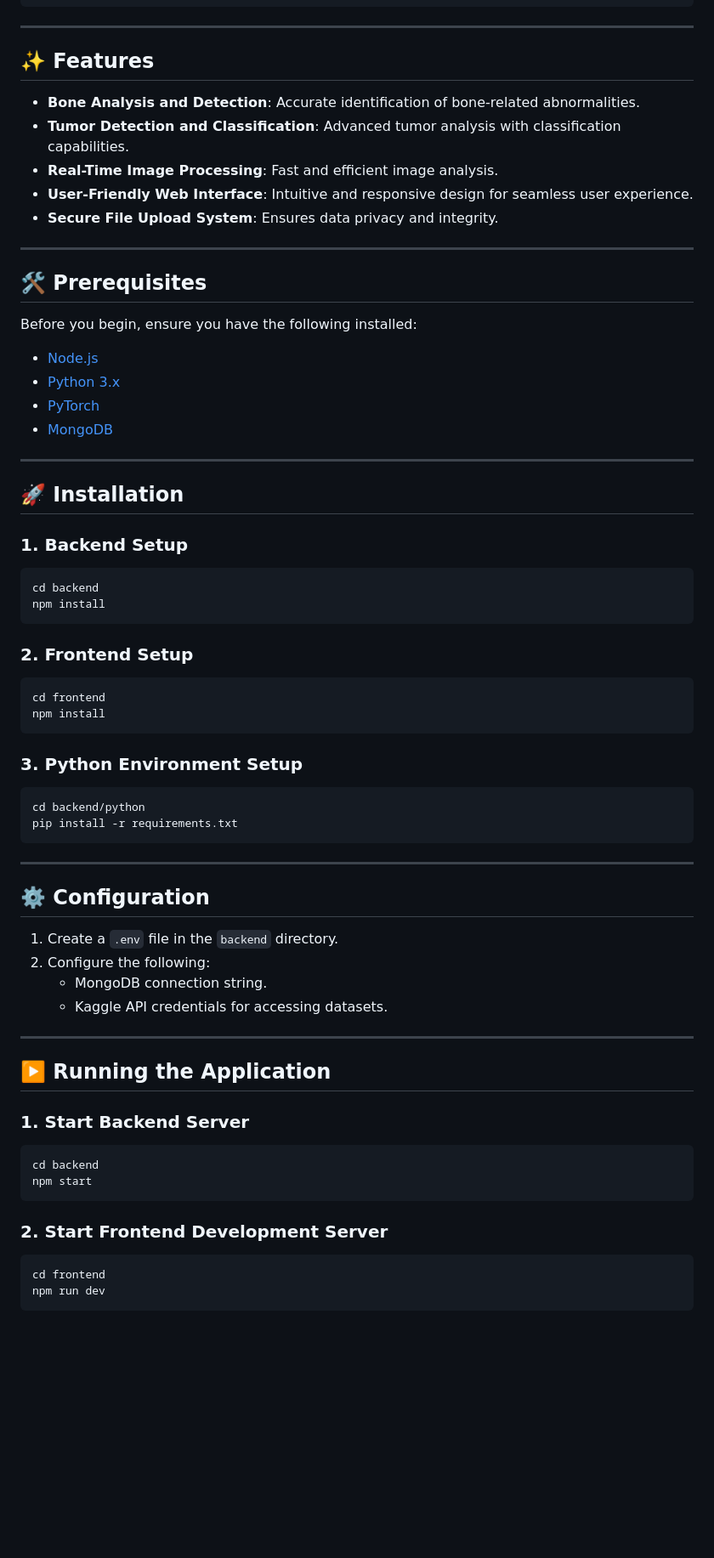
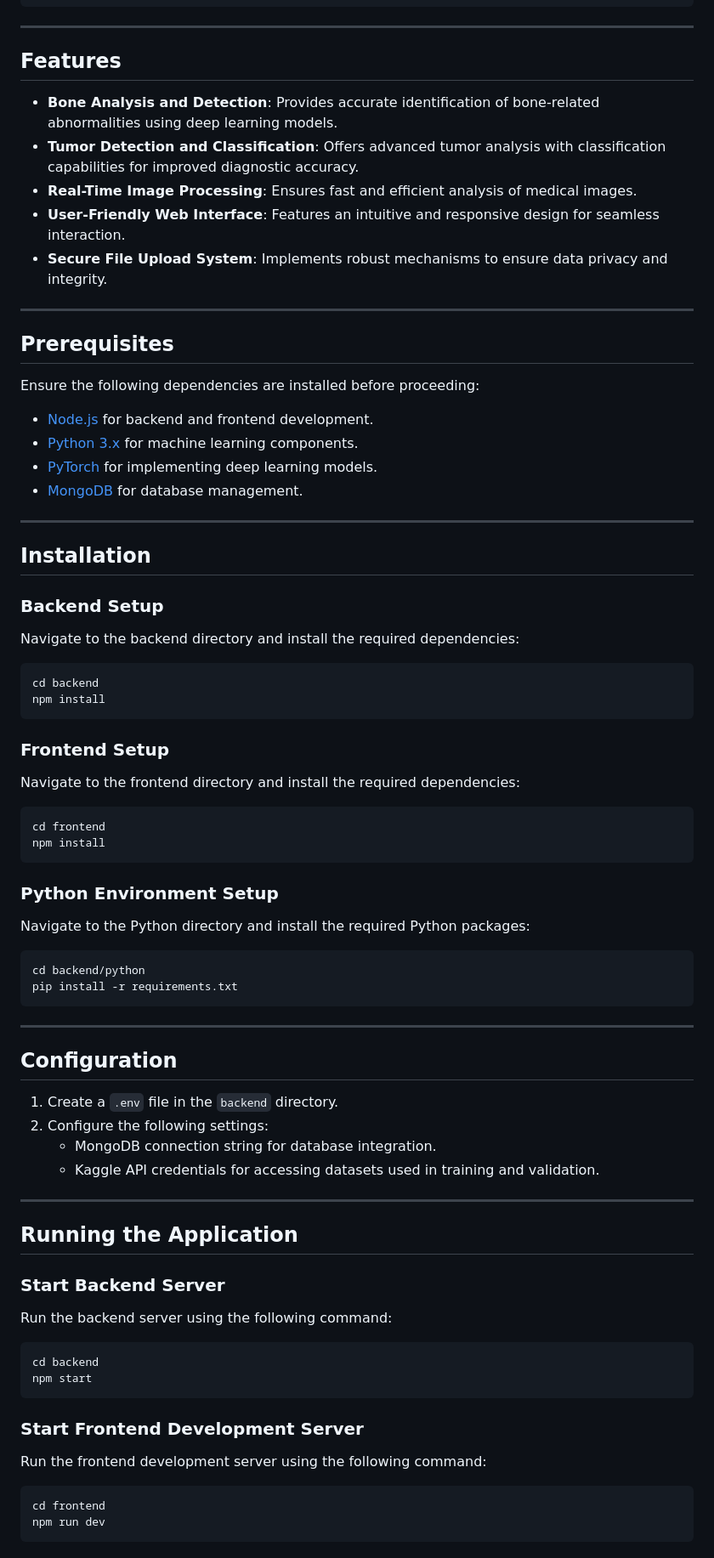
Before and after one commit to merge-monks/MediSure, a Markdown page: README.md, the part around one of its changes. Shown at 85% size. Drawn GitHub-style; blank space fills up the shorter version.

````diff
--- a/README.md
+++ b/README.md
@@ -30,42 +30,45 @@ A comprehensive full-stack application for medical image analysis, specializing
 
 ---
 
-## ✨ Features
+## Features
 
-- **Bone Analysis and Detection**: Accurate identification of bone-related abnormalities.
-- **Tumor Detection and Classification**: Advanced tumor analysis with classification capabilities.
-- **Real-Time Image Processing**: Fast and efficient image analysis.
-- **User-Friendly Web Interface**: Intuitive and responsive design for seamless user experience.
-- **Secure File Upload System**: Ensures data privacy and integrity.
+- **Bone Analysis and Detection**: Provides accurate identification of bone-related abnormalities using deep learning models.
+- **Tumor Detection and Classification**: Offers advanced tumor analysis with classification capabilities for improved diagnostic accuracy.
+- **Real-Time Image Processing**: Ensures fast and efficient analysis of medical images.
+- **User-Friendly Web Interface**: Features an intuitive and responsive design for seamless interaction.
+- **Secure File Upload System**: Implements robust mechanisms to ensure data privacy and integrity.
 
 ---
 
-## 🛠️ Prerequisites
+## Prerequisites
 
-Before you begin, ensure you have the following installed:
+Ensure the following dependencies are installed before proceeding:
 
-- [Node.js](https://nodejs.org/)
-- [Python 3.x](https://www.python.org/)
-- [PyTorch](https://pytorch.org/)
-- [MongoDB](https://www.mongodb.com/)
+- [Node.js](https://nodejs.org/) for backend and frontend development.
+- [Python 3.x](https://www.python.org/) for machine learning components.
+- [PyTorch](https://pytorch.org/) for implementing deep learning models.
+- [MongoDB](https://www.mongodb.com/) for database management.
 
 ---
 
-## 🚀 Installation
+## Installation
 
-### 1. Backend Setup
+### Backend Setup
+Navigate to the backend directory and install the required dependencies:
 ```bash
 cd backend
 npm install
 ```
 
-### 2. Frontend Setup
+### Frontend Setup
+Navigate to the frontend directory and install the required dependencies:
 ```bash
 cd frontend
 npm install
 ```
 
-### 3. Python Environment Setup
+### Python Environment Setup
+Navigate to the Python directory and install the required Python packages:
 ```bash
 cd backend/python
 pip install -r requirements.txt
@@ -73,24 +76,26 @@ pip install -r requirements.txt
 
 ---
 
-## ⚙️ Configuration
+## Configuration
 
 1. Create a `.env` file in the `backend` directory.
-2. Configure the following:
-   - MongoDB connection string.
-   - Kaggle API credentials for accessing datasets.
+2. Configure the following settings:
+   - MongoDB connection string for database integration.
+   - Kaggle API credentials for accessing datasets used in training and validation.
 
 ---
 
-## ▶️ Running the Application
+## Running the Application
 
-### 1. Start Backend Server
+### Start Backend Server
+Run the backend server using the following command:
 ```bash
 cd backend
 npm start
 ```
 
-### 2. Start Frontend Development Server
+### Start Frontend Development Server
+Run the frontend development server using the following command:
 ```bash
 cd frontend
 npm run dev
````
Also changed, not shown: other parts of README.md (+19 -18 lines).
